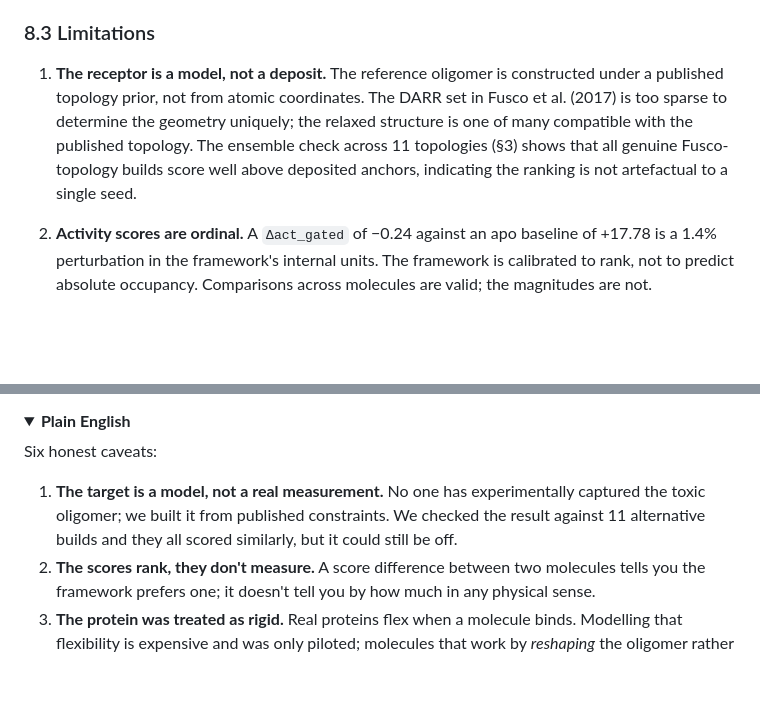
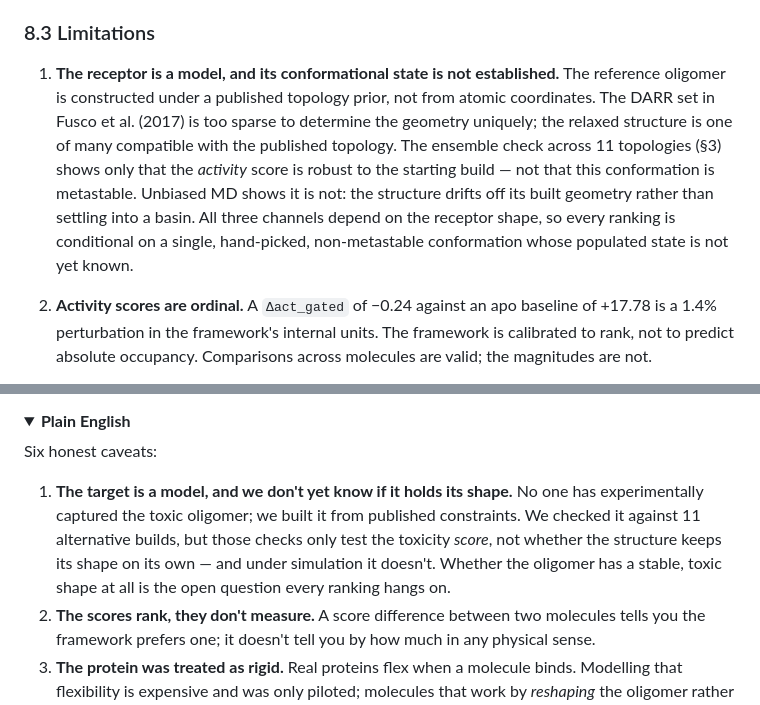
Before and after one commit to xag/asyn-oligomer-screen, a Markdown page: README.md, 2 parts joined by grey strips. GitHub-like rendering; folded sections open; blank space fills up the shorter version.

```diff
--- a/README.md
+++ b/README.md
@@ -350,7 +350,7 @@ Different metabolic conditions converge on the same molecular damage. High blood
 
 ### 8.3 Limitations
 
-1. **The receptor is a model, not a deposit.** The reference oligomer is constructed under a published topology prior, not from atomic coordinates. The DARR set in Fusco et al. (2017) is too sparse to determine the geometry uniquely; the relaxed structure is one of many compatible with the published topology. The ensemble check across 11 topologies (§3) shows that all genuine Fusco-topology builds score well above deposited anchors, indicating the ranking is not artefactual to a single seed.
+1. **The receptor is a model, and its conformational state is not established.** The reference oligomer is constructed under a published topology prior, not from atomic coordinates. The DARR set in Fusco et al. (2017) is too sparse to determine the geometry uniquely; the relaxed structure is one of many compatible with the published topology. The ensemble check across 11 topologies (§3) shows only that the *activity* score is robust to the starting build — not that this conformation is metastable. Unbiased MD shows it is not: the structure drifts off its built geometry rather than settling into a basin. All three channels depend on the receptor shape, so every ranking is conditional on a single, hand-picked, non-metastable conformation whose populated state is not yet known.
 
 2. **Activity scores are ordinal.** A `Δact_gated` of −0.24 against an apo baseline of +17.78 is a 1.4% perturbation in the framework's internal units. The framework is calibrated to rank, not to predict absolute occupancy. Comparisons across molecules are valid; the magnitudes are not.
 
@@ -367,7 +367,7 @@ Different metabolic conditions converge on the same molecular damage. High blood
 
 Six honest caveats:
 
-1. **The target is a model, not a real measurement.** No one has experimentally captured the toxic oligomer; we built it from published constraints. We checked the result against 11 alternative builds and they all scored similarly, but it could still be off.
+1. **The target is a model, and we don't yet know if it holds its shape.** No one has experimentally captured the toxic oligomer; we built it from published constraints. We checked it against 11 alternative builds, but those checks only test the toxicity *score*, not whether the structure keeps its shape on its own — and under simulation it doesn't. Whether the oligomer has a stable, toxic shape at all is the open question every ranking hangs on.
 2. **The scores rank, they don't measure.** A score difference between two molecules tells you the framework prefers one; it doesn't tell you by how much in any physical sense.
 3. **The protein was treated as rigid.** Real proteins flex when a molecule binds. Modelling that flexibility is expensive and was only piloted; molecules that work by *reshaping* the oligomer rather than just sitting on it can be under-ranked.
 4. **The scoring biases toward flat aromatic molecules** (the polyphenol shape) because that shape is what the β-sheet surface prefers. The blind test partially controls for this — three different polyphenol subclasses ranked correctly — but the bias is real.
```
Also changed, not shown: oligomers/README.md (+3 -2 lines).
